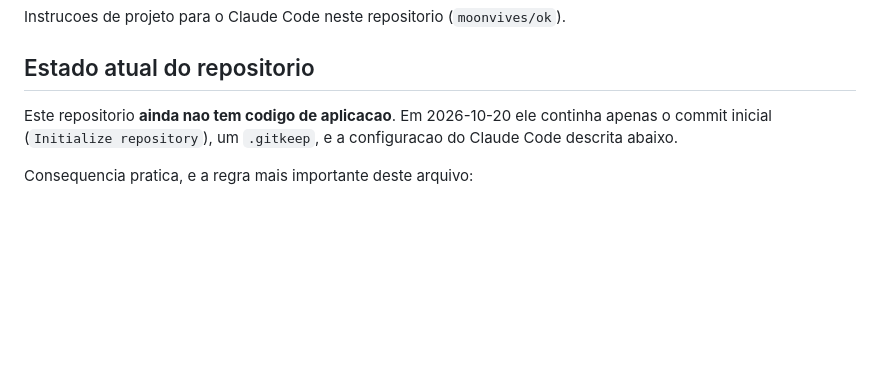
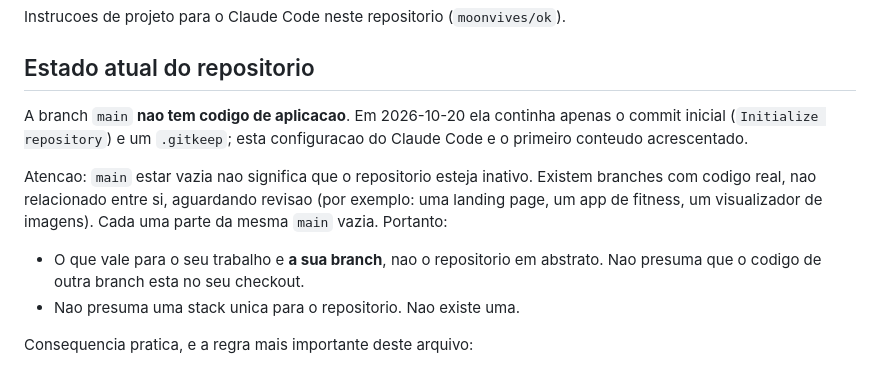
Before and after one commit to moonvives/ok, a Markdown page: CLAUDE.md, the part around the change. Rendered like a GitHub page; blank space fills up the shorter version.

Commit message:
Corrige o retrato do repositorio no CLAUDE.md
A versao anterior dizia que o repositorio nao tem codigo de aplicacao. Isso
e verdade para main e para este checkout, mas enganoso: o repositorio tem
branches com codigo real e independente entre si, todas partindo da mesma
main vazia.

Reescreve a secao para afirmar o que e verificavel (main esta vazia) e
acrescenta as duas consequencias praticas: o que vale e a branch em que se
trabalha, e nao existe uma stack unica a presumir.

Co-Authored-By: Claude Opus 5 <noreply@anthropic.com>
Claude-Session: https://claude.ai/code/session_01Gfss7yYscTzNsQ2rGgvQVY

```diff
--- a/CLAUDE.md
+++ b/CLAUDE.md
@@ -4,9 +4,18 @@ Instrucoes de projeto para o Claude Code neste repositorio (`moonvives/ok`).
 
 ## Estado atual do repositorio
 
-Este repositorio **ainda nao tem codigo de aplicacao**. Em 2026-10-20 ele
-continha apenas o commit inicial (`Initialize repository`), um `.gitkeep`, e a
-configuracao do Claude Code descrita abaixo.
+A branch `main` **nao tem codigo de aplicacao**. Em 2026-10-20 ela continha
+apenas o commit inicial (`Initialize repository`) e um `.gitkeep`; esta
+configuracao do Claude Code e o primeiro conteudo acrescentado.
+
+Atencao: `main` estar vazia nao significa que o repositorio esteja inativo.
+Existem branches com codigo real, nao relacionado entre si, aguardando revisao
+(por exemplo: uma landing page, um app de fitness, um visualizador de imagens).
+Cada uma parte da mesma `main` vazia. Portanto:
+
+- O que vale para o seu trabalho e **a sua branch**, nao o repositorio em
+  abstrato. Nao presuma que o codigo de outra branch esta no seu checkout.
+- Nao presuma uma stack unica para o repositorio. Nao existe uma.
 
 Consequencia pratica, e a regra mais importante deste arquivo:
 
```
